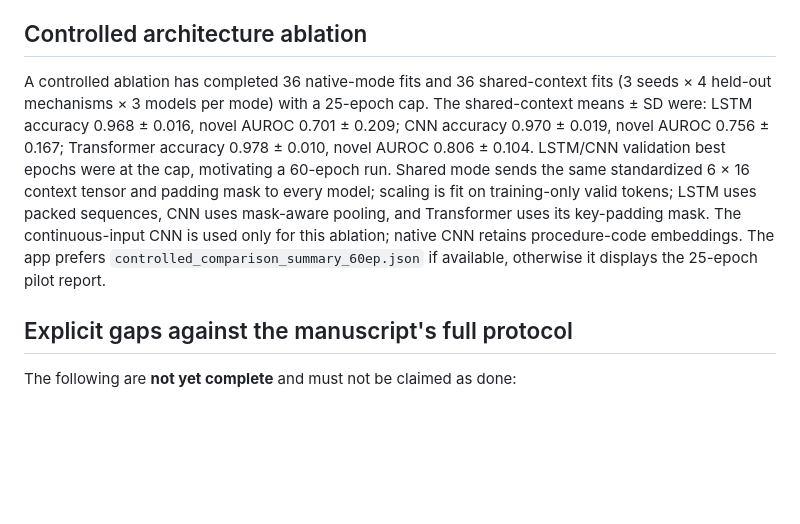
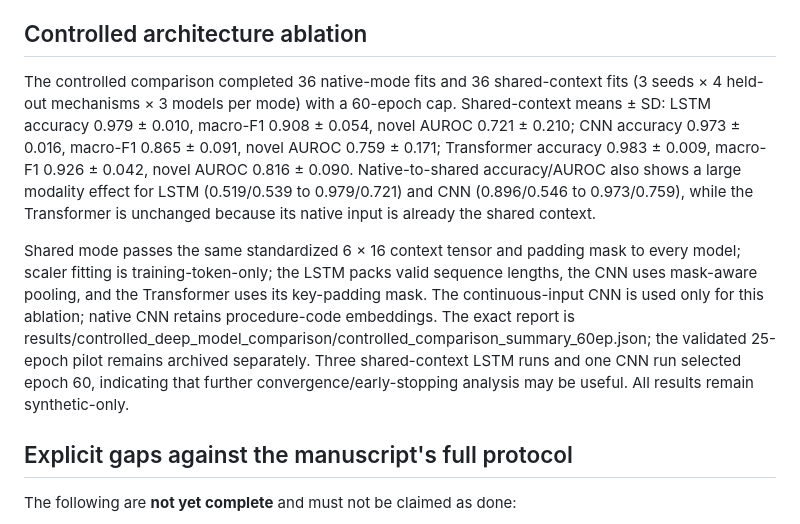
Before and after one commit to ishantpant2121/MUJ-DS-2430010379, a Markdown page: docs/OW_ERF_V02_IMPLEMENTATION_MAP.md, the part around the change. Rendered like a GitHub page; blank space fills up the shorter version.

Commit message:
docs: finalize 60-epoch controlled implementation status

```diff
--- a/docs/OW_ERF_V02_IMPLEMENTATION_MAP.md
+++ b/docs/OW_ERF_V02_IMPLEMENTATION_MAP.md
@@ -43,7 +43,9 @@ A disjoint known-only validation partition chooses the checkpoint; a separate kn
 
 ## Controlled architecture ablation
 
-A controlled ablation has completed 36 native-mode fits and 36 shared-context fits (3 seeds × 4 held-out mechanisms × 3 models per mode) with a 25-epoch cap. The shared-context means ± SD were: LSTM accuracy 0.968 ± 0.016, novel AUROC 0.701 ± 0.209; CNN accuracy 0.970 ± 0.019, novel AUROC 0.756 ± 0.167; Transformer accuracy 0.978 ± 0.010, novel AUROC 0.806 ± 0.104. LSTM/CNN validation best epochs were at the cap, motivating a 60-epoch run. Shared mode sends the same standardized 6 × 16 context tensor and padding mask to every model; scaling is fit on training-only valid tokens; LSTM uses packed sequences, CNN uses mask-aware pooling, and Transformer uses its key-padding mask. The continuous-input CNN is used only for this ablation; native CNN retains procedure-code embeddings. The app prefers `controlled_comparison_summary_60ep.json` if available, otherwise it displays the 25-epoch pilot report.
+The controlled comparison completed 36 native-mode fits and 36 shared-context fits (3 seeds × 4 held-out mechanisms × 3 models per mode) with a 60-epoch cap. Shared-context means ± SD: LSTM accuracy 0.979 ± 0.010, macro-F1 0.908 ± 0.054, novel AUROC 0.721 ± 0.210; CNN accuracy 0.973 ± 0.016, macro-F1 0.865 ± 0.091, novel AUROC 0.759 ± 0.171; Transformer accuracy 0.983 ± 0.009, macro-F1 0.926 ± 0.042, novel AUROC 0.816 ± 0.090. Native-to-shared accuracy/AUROC also shows a large modality effect for LSTM (0.519/0.539 to 0.979/0.721) and CNN (0.896/0.546 to 0.973/0.759), while the Transformer is unchanged because its native input is already the shared context.
+
+Shared mode passes the same standardized 6 × 16 context tensor and padding mask to every model; scaler fitting is training-token-only; the LSTM packs valid sequence lengths, the CNN uses mask-aware pooling, and the Transformer uses its key-padding mask. The continuous-input CNN is used only for this ablation; native CNN retains procedure-code embeddings. The exact report is results/controlled_deep_model_comparison/controlled_comparison_summary_60ep.json; the validated 25-epoch pilot remains archived separately. Three shared-context LSTM runs and one CNN run selected epoch 60, indicating that further convergence/early-stopping analysis may be useful. All results remain synthetic-only.
 
 ## Explicit gaps against the manuscript's full protocol
 
```
